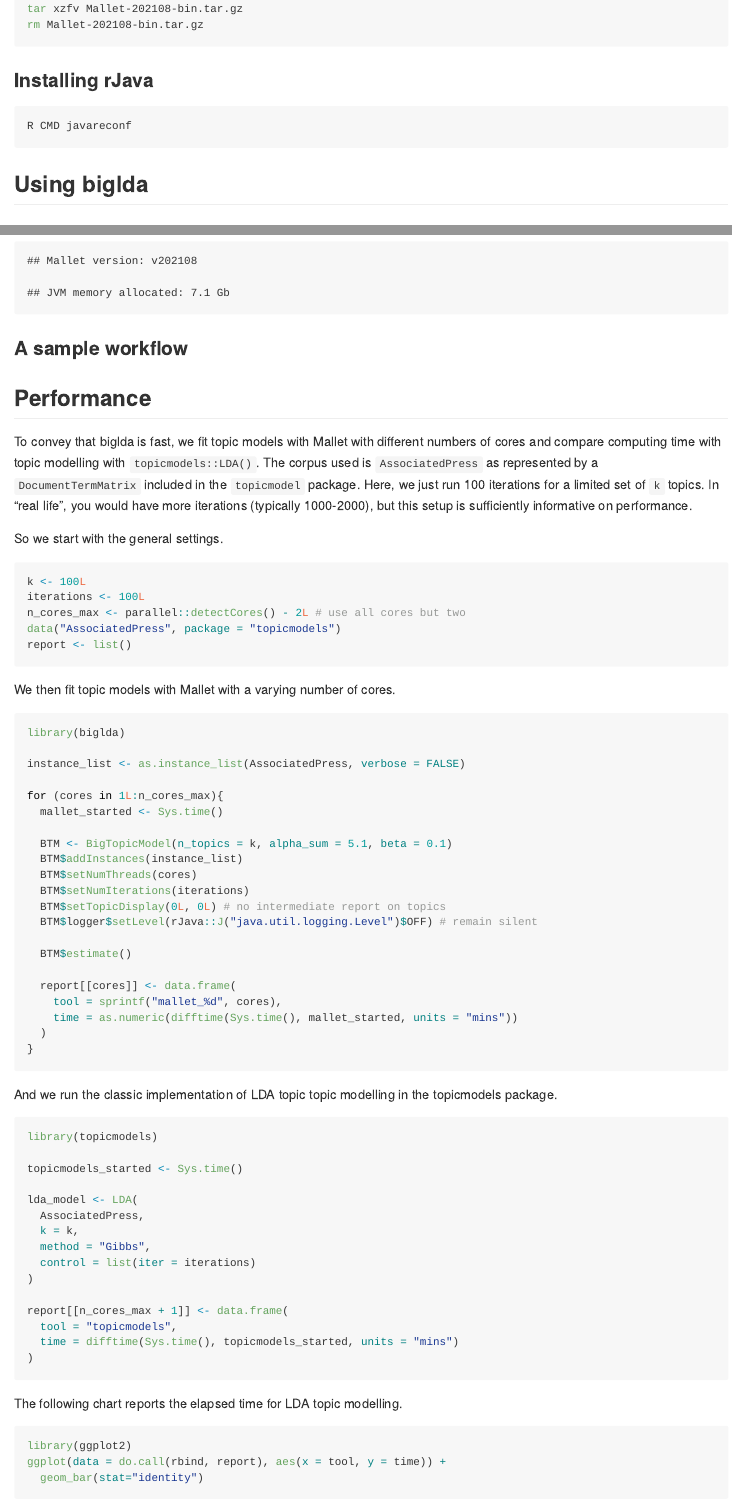
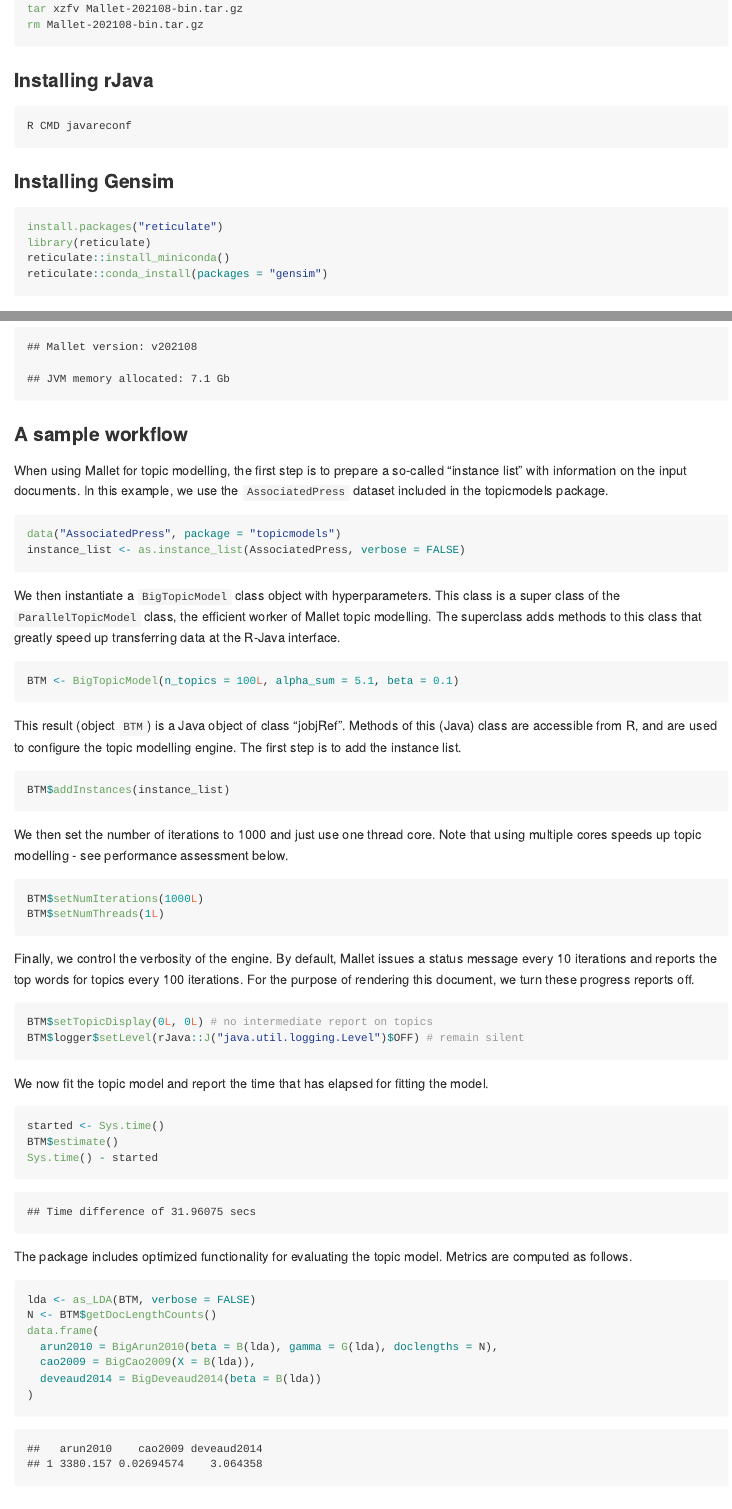
Before and after one commit to PolMine/biglda, an R Markdown document (README.Rmd): the page in a window 1100 px wide, from 1800 px down, and a second part further down, joined at a grey line. The pictures show the output file README.md that the author committed with the source, drawn offline in the style of GitHub; badge pictures from the web are left out.

Commit message:
sample workflow

````diff
--- a/README.Rmd
+++ b/README.Rmd
@@ -106,11 +106,20 @@ rm Mallet-202108-bin.tar.gz
 ```
 ### Installing rJava
 
-
-
 ```{r javareconf, eval = FALSE}
 R CMD javareconf
 ```
+
+
+### Installing Gensim
+
+```{r install_gensim, eval = FALSE}
+install.packages("reticulate")
+library(reticulate)
+reticulate::install_miniconda()
+reticulate::conda_install(packages = "gensim")
+```
+
 
 ## Using biglda
 
@@ -130,6 +139,73 @@ library(biglda)
 ```
 
 ### A sample workflow
+
+When using Mallet for topic modelling, the first step is to prepare a so-called
+"instance list" with information on the input documents. In this example, we
+use the `AssociatedPress` dataset included in the topicmodels package.
+
+```{r prepare_data}
+data("AssociatedPress", package = "topicmodels")
+instance_list <- as.instance_list(AssociatedPress, verbose = FALSE)
+```
+
+We then instantiate a `BigTopicModel` class object with hyperparameters. This
+class is a super class of the `ParallelTopicModel` class, the efficient worker
+of Mallet topic modelling. The superclass adds methods to this class that
+greatly speed up transferring data at the R-Java interface.
+
+```{r instantiate}
+BTM <- BigTopicModel(n_topics = 100L, alpha_sum = 5.1, beta = 0.1)
+```
+
+This result (object `BTM`) is a Java object of class "jobjRef". Methods of this
+(Java) class are accessible from R, and are used to configure the topic modelling
+engine. The first step is to add the instance list.
+
+```{r add_instances}
+BTM$addInstances(instance_list)
+```
+
+We then set the number of iterations to 1000 and just use one thread core. Note
+that using multiple cores speeds up topic modelling - see performance assessment
+below.
+
+```{r configure}
+BTM$setNumIterations(1000L)
+BTM$setNumThreads(1L)
+```
+
+Finally, we control the verbosity of the engine. By default, Mallet issues a
+status message every 10 iterations and reports the top words for topics every
+100 iterations. For the purpose of rendering this document, we turn these
+progress reports off.
+
+```{r silence}
+BTM$setTopicDisplay(0L, 0L) # no intermediate report on topics
+BTM$logger$setLevel(rJava::J("java.util.logging.Level")$OFF) # remain silent
+```
+
+We now fit the topic model and report the time that has elapsed for fitting the
+model.
+
+```{r estimate_lda}
+started <- Sys.time()
+BTM$estimate()
+Sys.time() - started
+```
+
+The package includes optimized functionality for evaluating the topic model.
+Metrics are computed as follows.
+
+```{r metrics}
+lda <- as_LDA(BTM, verbose = FALSE)
+N <- BTM$getDocLengthCounts()
+data.frame(
+  arun2010 = BigArun2010(beta = B(lda), gamma = G(lda), doclengths = N),
+  cao2009 = BigCao2009(X = B(lda)),
+  deveaud2014 = BigDeveaud2014(beta = B(lda))
+)
+```
 
 
 ## Performance
````
Also changed, not shown: README.md, README_files/figure-gfm/benchmark_metrics-1.png, README_files/figure-gfm/benchmark_plot-1.png.
